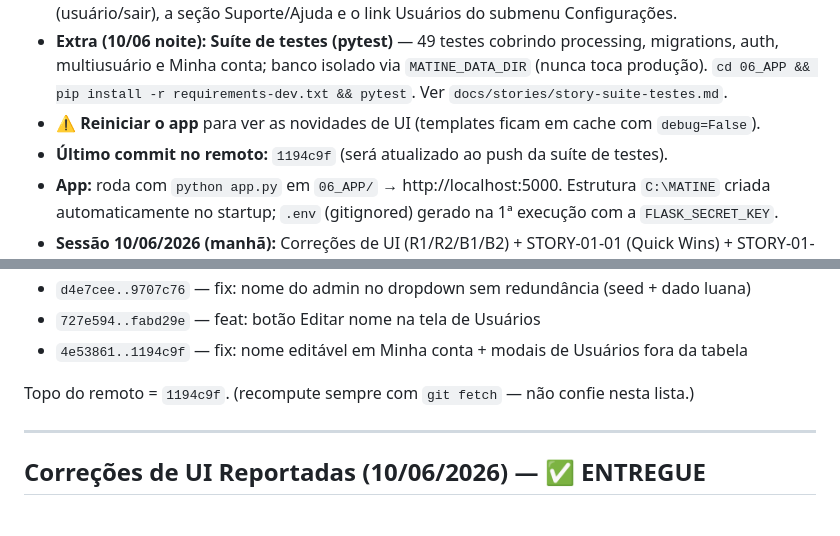
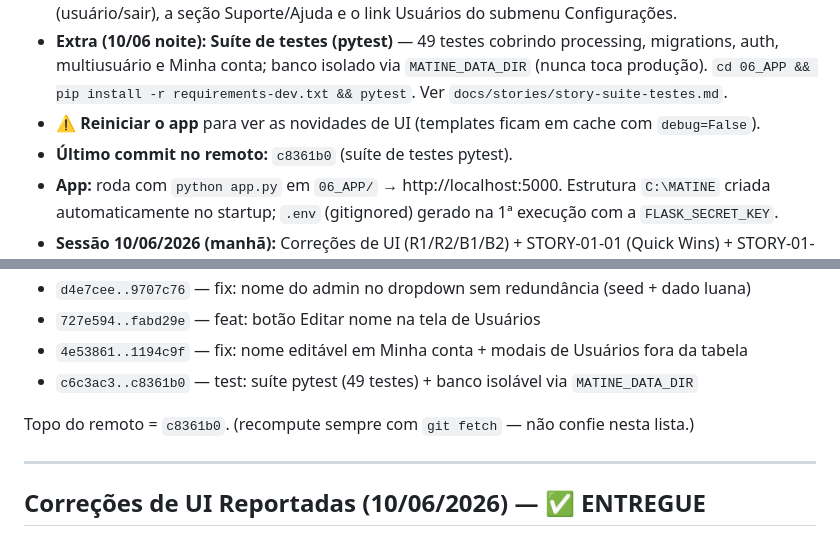
Before and after one commit to helderachaves-blip/DEP_FIN_COBRANCA, a Markdown page: PLANO_DE_ACAO.md, 2 parts joined by grey strips. Drawn GitHub-style.

Commit message:
docs: registra push da suite de testes (c8361b0)
Co-Authored-By: Claude Opus 4.8 <noreply@anthropic.com>

```diff
--- a/PLANO_DE_ACAO.md
+++ b/PLANO_DE_ACAO.md
@@ -16,7 +16,7 @@
 - **Extra (10/06 noite):** UX — **menu do usuário em dropdown no topbar** (canto superior direito): Minha conta, Usuários (admin), Central de Ajuda e Sair. Removidos da sidebar o rodapé (usuário/sair), a seção Suporte/Ajuda e o link Usuários do submenu Configurações.
 - **Extra (10/06 noite):** **Suíte de testes (pytest)** — 49 testes cobrindo processing, migrations, auth, multiusuário e Minha conta; banco isolado via `MATINE_DATA_DIR` (nunca toca produção). `cd 06_APP && pip install -r requirements-dev.txt && pytest`. Ver `docs/stories/story-suite-testes.md`.
 - **⚠️ Reiniciar o app** para ver as novidades de UI (templates ficam em cache com `debug=False`).
-- **Último commit no remoto:** `1194c9f` (será atualizado ao push da suíte de testes).
+- **Último commit no remoto:** `c8361b0` (suíte de testes pytest).
 - **App:** roda com `python app.py` em `06_APP/` → http://localhost:5000. Estrutura `C:\MATINE` criada automaticamente no startup; `.env` (gitignored) gerado na 1ª execução com a `FLASK_SECRET_KEY`.
 - **Sessão 10/06/2026 (manhã):** Correções de UI (R1/R2/B1/B2) + STORY-01-01 (Quick Wins) + STORY-01-02 (Indicadores de empresa). Nova STORY-01-07 (first-run setup) adicionada ao backlog.
 - **Sessão 10/06/2026 (tarde):** STORY-01-03 (Loading states) + STORY-01-05 (Schema migrations + índices + WAL) + STORY-01-04 (senha SMTP via keyring). Banco real de produção migrado (versionamento + WAL + senha movida ao keyring); backup `inadimplencia_backup_20260610_204730.db` criado. Regra de sincronia git↔plano adicionada ao frame global (`~/.claude/CLAUDE.md`).
@@ -42,8 +42,9 @@ verificado em 10/06/2026 noite).
 - `d4e7cee..9707c76` — fix: nome do admin no dropdown sem redundância (seed + dado luana)
 - `727e594..fabd29e` — feat: botão Editar nome na tela de Usuários
 - `4e53861..1194c9f` — fix: nome editável em Minha conta + modais de Usuários fora da tabela
+- `c6c3ac3..c8361b0` — test: suíte pytest (49 testes) + banco isolável via `MATINE_DATA_DIR`
 
-Topo do remoto = `1194c9f`. (recompute sempre com `git fetch` — não confie nesta lista.)
+Topo do remoto = `c8361b0`. (recompute sempre com `git fetch` — não confie nesta lista.)
 
 ---
 
```
